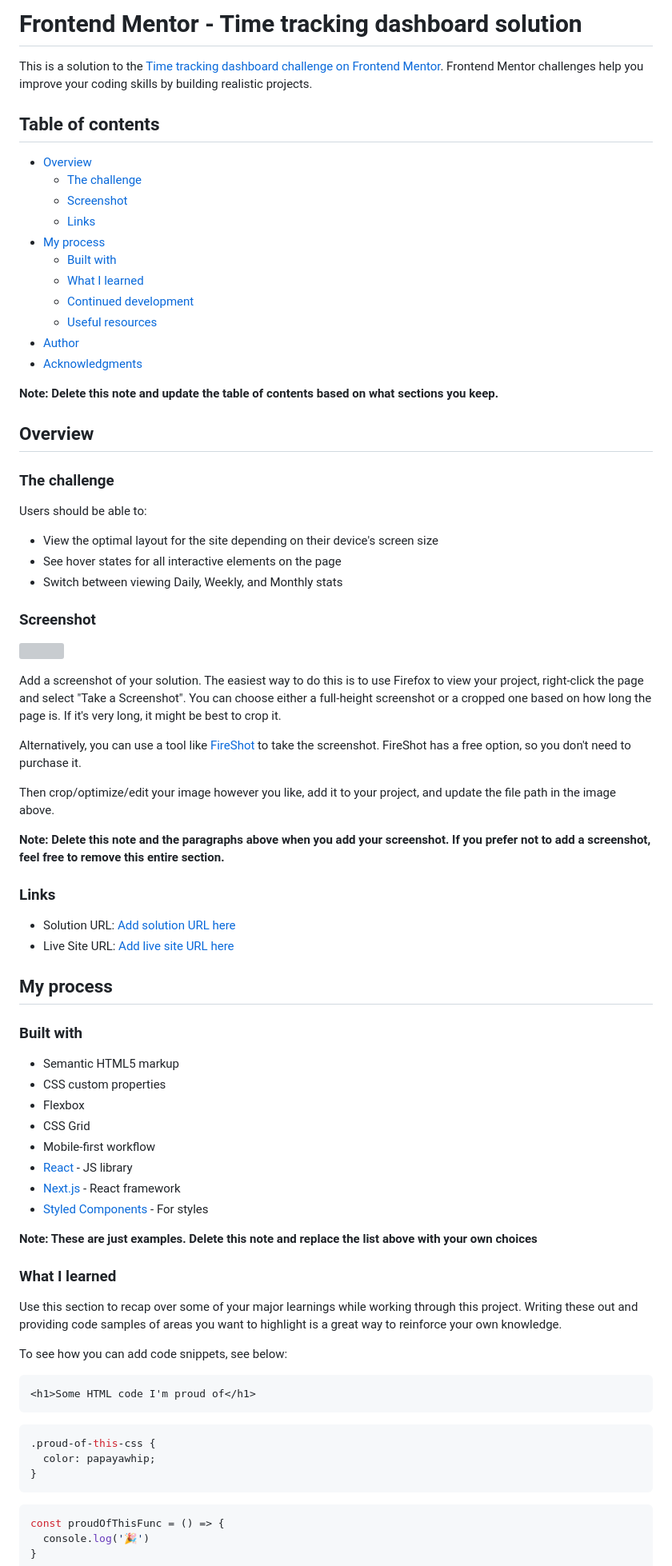
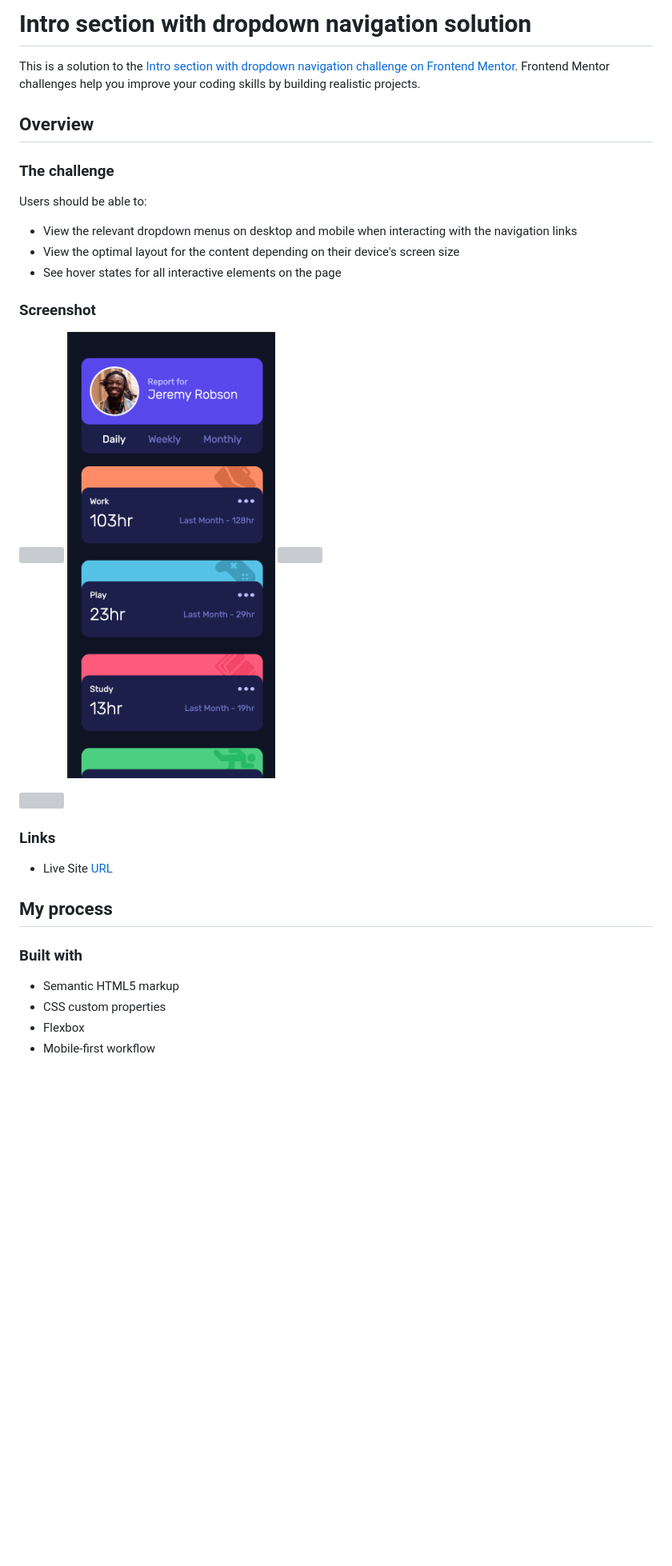
Before and after one commit to yuliia-p/Time-tracking-dashboard, a Markdown page: README.md, the part around the change printed below. Shown: that part at 80% size. Drawn GitHub-style; pictures changed too: images/mobile.png (added); blank space fills up the shorter version; grey boxes are pictures that could not be loaded.

````diff
--- a/README.md
+++ b/README.md
@@ -1,22 +1,6 @@
-# Frontend Mentor - Time tracking dashboard solution
+# Intro section with dropdown navigation solution
 
-This is a solution to the [Time tracking dashboard challenge on Frontend Mentor](https://www.frontendmentor.io/challenges/time-tracking-dashboard-UIQ7167Jw). Frontend Mentor challenges help you improve your coding skills by building realistic projects.
-
-## Table of contents
-
-- [Overview](#overview)
-  - [The challenge](#the-challenge)
-  - [Screenshot](#screenshot)
-  - [Links](#links)
-- [My process](#my-process)
-  - [Built with](#built-with)
-  - [What I learned](#what-i-learned)
-  - [Continued development](#continued-development)
-  - [Useful resources](#useful-resources)
-- [Author](#author)
-- [Acknowledgments](#acknowledgments)
-
-**Note: Delete this note and update the table of contents based on what sections you keep.**
+This is a solution to the [Intro section with dropdown navigation challenge on Frontend Mentor](https://www.frontendmentor.io/challenges/intro-section-with-dropdown-navigation-ryaPetHE5). Frontend Mentor challenges help you improve your coding skills by building realistic projects.
 
 ## Overview
 
@@ -24,26 +8,24 @@ This is a solution to the [Time tracking dashboard challenge on Frontend Mentor]
 
 Users should be able to:
 
-- View the optimal layout for the site depending on their device's screen size
+- View the relevant dropdown menus on desktop and mobile when interacting with the navigation links
+- View the optimal layout for the content depending on their device's screen size
 - See hover states for all interactive elements on the page
-- Switch between viewing Daily, Weekly, and Monthly stats
 
 ### Screenshot
 
-![](./screenshot.jpg)
-
-Add a screenshot of your solution. The easiest way to do this is to use Firefox to view your project, right-click the page and select "Take a Screenshot". You can choose either a full-height screenshot or a cropped one based on how long the page is. If it's very long, it might be best to crop it.
-
-Alternatively, you can use a tool like [FireShot](https://getfireshot.com/) to take the screenshot. FireShot has a free option, so you don't need to purchase it.
-
-Then crop/optimize/edit your image however you like, add it to your project, and update the file path in the image above.
-
-**Note: Delete this note and the paragraphs above when you add your screenshot. If you prefer not to add a screenshot, feel free to remove this entire section.**
+<p align="middle">
+<img src="./images/desk.gif" width="900">
+<img src="./images/mobile.png" width="300">
+<img src="./images/mobile-2.png" width="300">
+</p>
+<p align="middle">
+<img src="./images/mobile-gif.gif" width="300">
+</p>
 
 ### Links
 
-- Solution URL: [Add solution URL here](https://your-solution-url.com)
-- Live Site URL: [Add live site URL here](https://your-live-site-url.com)
+- Live Site [URL](https://yuliia-p.github.io/Intro-section-with-dropdown-navigation/)
 
 ## My process
 
@@ -52,31 +34,4 @@ Then crop/optimize/edit your image however you like, add it to your project, and
 - Semantic HTML5 markup
 - CSS custom properties
 - Flexbox
-- CSS Grid
 - Mobile-first workflow
-- [React](https://reactjs.org/) - JS library
-- [Next.js](https://nextjs.org/) - React framework
-- [Styled Components](https://styled-components.com/) - For styles
-
-**Note: These are just examples. Delete this note and replace the list above with your own choices**
-
-### What I learned
-
-Use this section to recap over some of your major learnings while working through this project. Writing these out and providing code samples of areas you want to highlight is a great way to reinforce your own knowledge.
-
-To see how you can add code snippets, see below:
-
-```html
-<h1>Some HTML code I'm proud of</h1>
-```
-```css
-.proud-of-this-css {
-  color: papayawhip;
-}
-```
-```js
-const proudOfThisFunc = () => {
-  console.log('🎉')
-}
-```
-
````
Also changed, not shown: other parts of README.md (+2 -27 lines), images/desktop.png (added), images/mobile-1.png (added), 1 other file.
